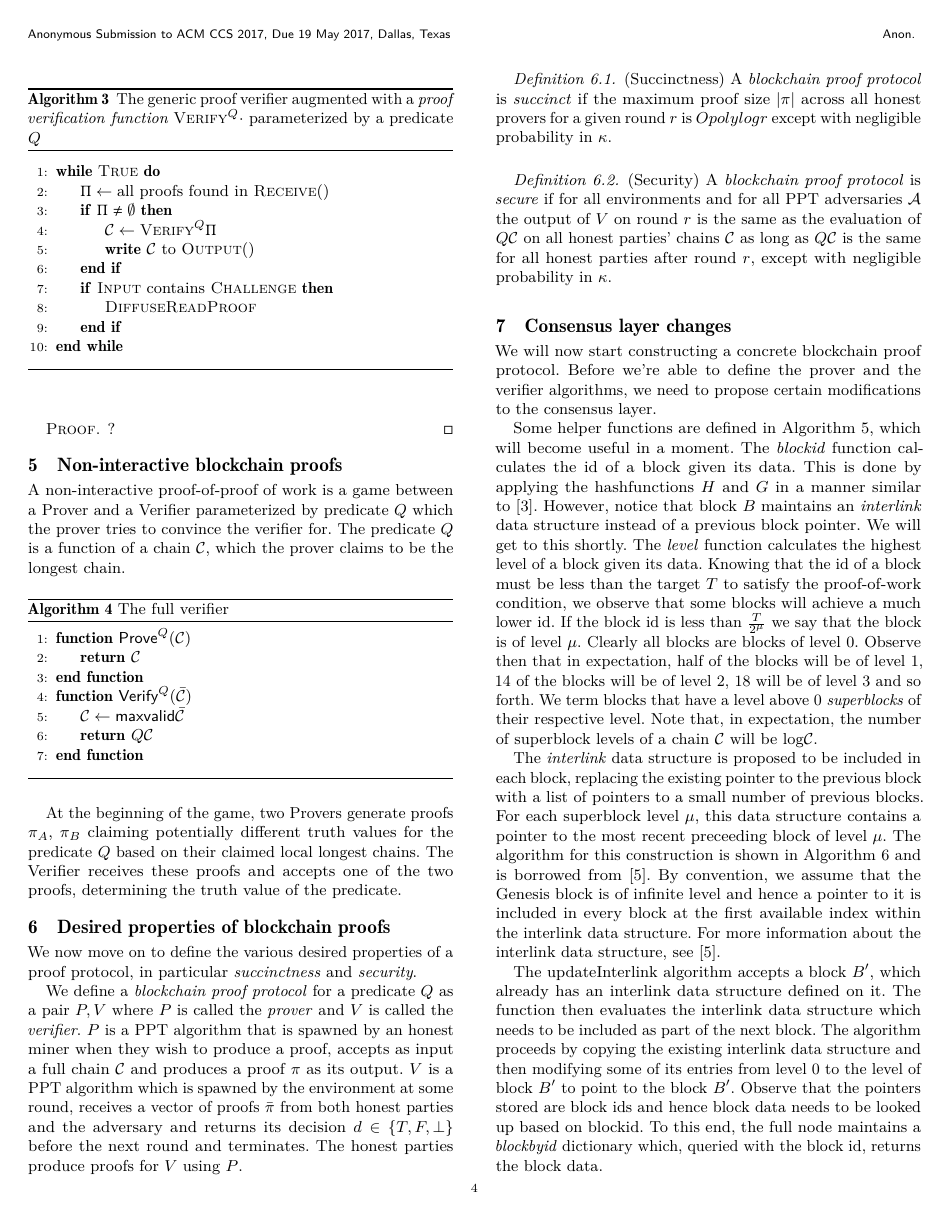
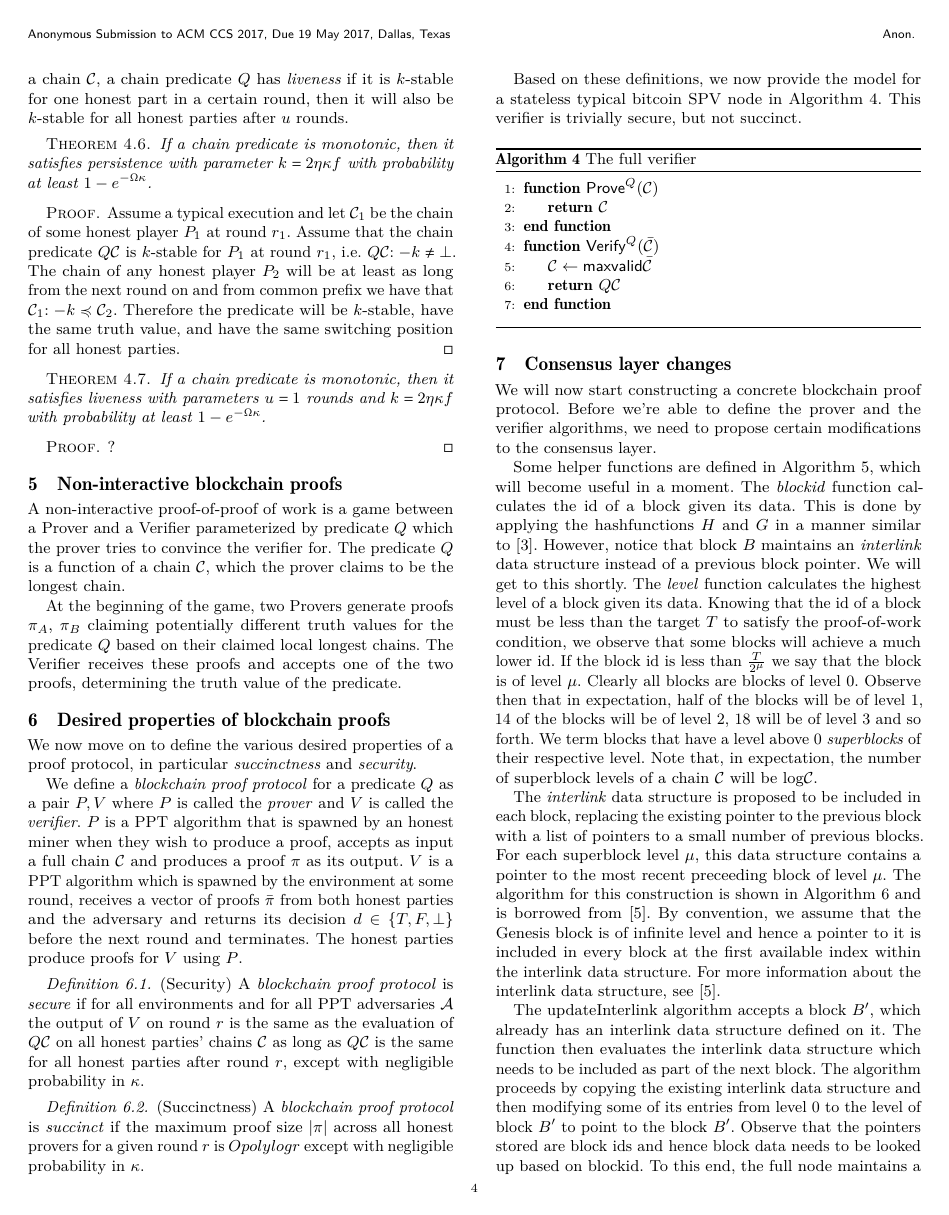
Before and after one commit to dionyziz/popow, a LaTeX paper (whitepaper/nipopows.tex, which reads whitepaper/properties.tex): page 4 of 12. Compiled offline with pdfLaTeX.

Commit message:
Better organiztion for full/backbone verifier

```diff
--- a/whitepaper/properties.tex
+++ b/whitepaper/properties.tex
@@ -13,12 +13,6 @@ both honest parties and the adversary and returns its decision $d \in \{T, F,
 \bot\}$ before the next round and terminates. The honest parties produce proofs
 for $V$ using $P$.
 
-\begin{definition}{(Succinctness)}
-A \textit{blockchain proof protocol} is \textit{succinct} if the maximum proof
-size $|\pi|$ across all honest provers for a given round $r$ is $O(polylog(r))$
-except with negligible probability in $\kappa$.
-\end{definition}
-
 \begin{definition}{(Security)}
 A \textit{blockchain proof protocol} is \textit{secure} if for all environments
 and for all PPT adversaries $\mathcal{A}$ the output of $V$ on round $r$ is the
@@ -26,3 +20,15 @@ same as the evaluation of $Q(\chain)$ on all honest parties' chains $\chain$ as
 long as $Q(\chain)$ is the same for all honest parties after round $r$, except
 with negligible probability in $\kappa$.
 \end{definition}
+
+\begin{definition}{(Succinctness)}
+A \textit{blockchain proof protocol} is \textit{succinct} if the maximum proof
+size $|\pi|$ across all honest provers for a given round $r$ is $O(polylog(r))$
+except with negligible probability in $\kappa$.
+\end{definition}
+
+Based on these definitions, we now provide the model for a stateless typical
+bitcoin SPV node in Algorithm~\ref{alg.verifier-full}. This verifier is
+trivially secure, but not succinct.
+
+\import{./}{algorithms/alg.verifier-full.tex}
```
Also changed, not shown: whitepaper/model.tex (+1 -0 lines), whitepaper/proofs.tex (+0 -3 lines).
